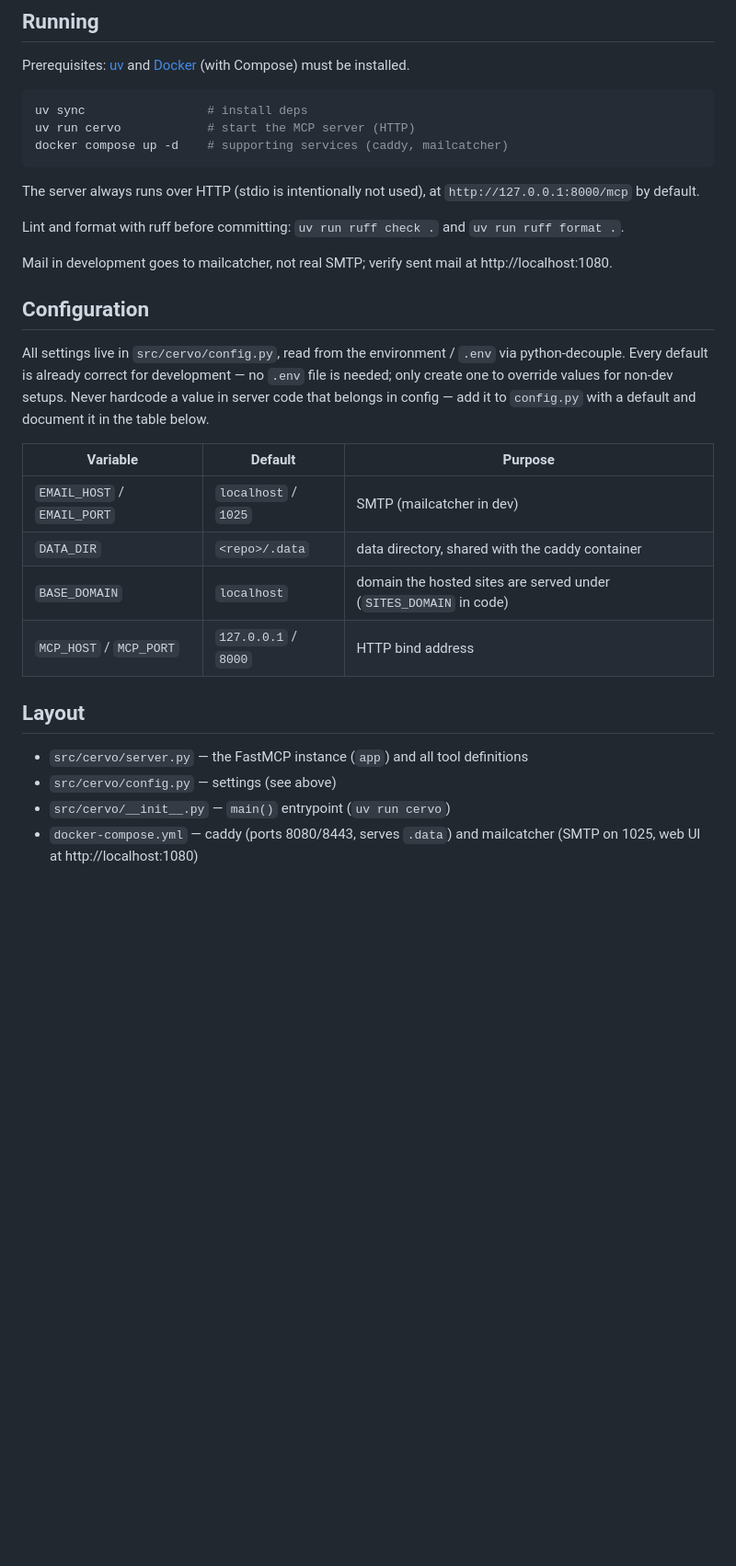
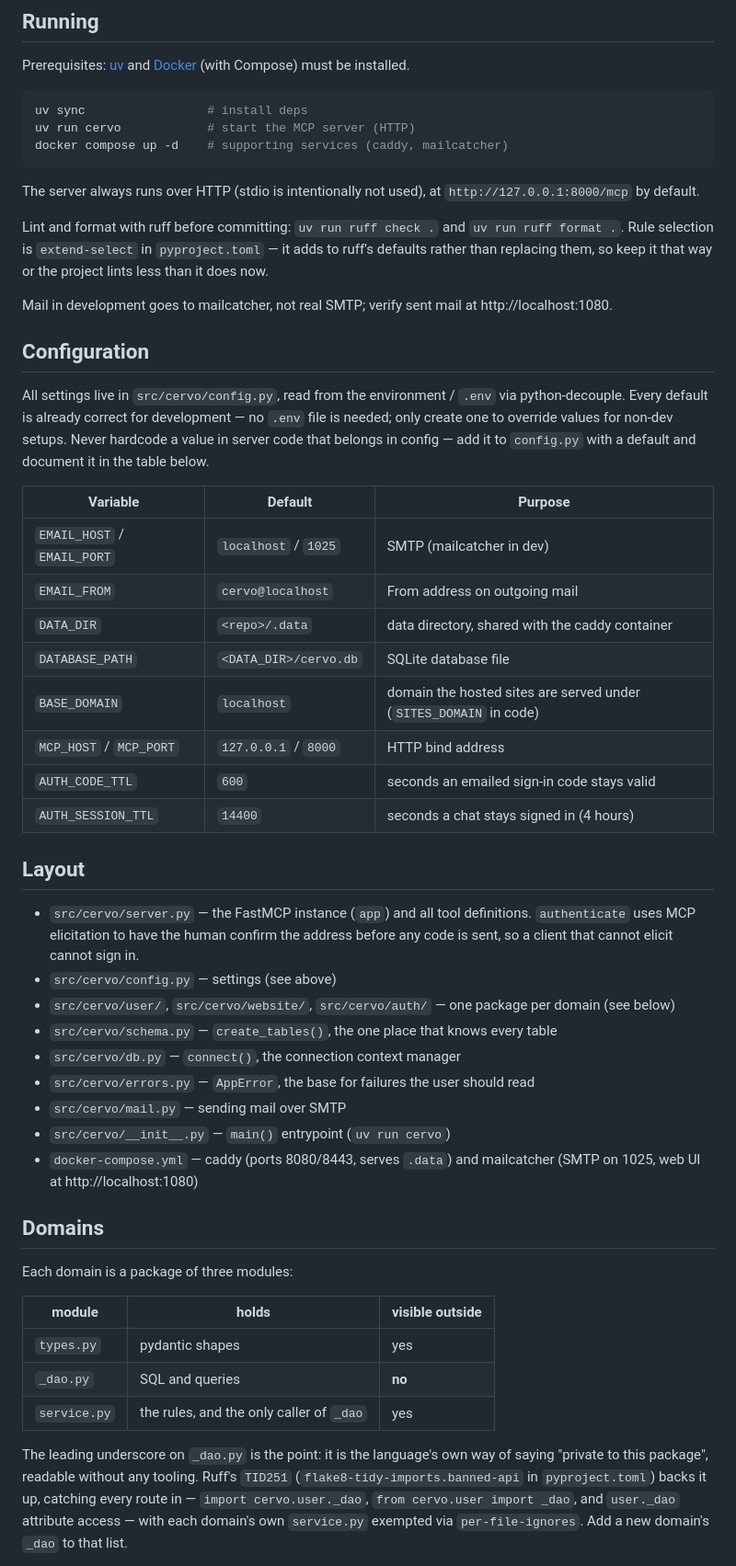
Before and after one commit to ericovis/cervo, a Markdown page: CLAUDE.md, the part around one of its changes. Shown at 92% size. Rendered like a GitHub page; blank space fills up the shorter version.

```diff
--- a/CLAUDE.md
+++ b/CLAUDE.md
@@ -15,6 +15,8 @@ docker compose up -d    # supporting services (caddy, mailcatcher)
 The server always runs over HTTP (stdio is intentionally not used), at `http://127.0.0.1:8000/mcp` by default.
 
 Lint and format with ruff before committing: `uv run ruff check .` and `uv run ruff format .`.
+Rule selection is `extend-select` in `pyproject.toml` — it adds to ruff's defaults rather
+than replacing them, so keep it that way or the project lints less than it does now.
 
 Mail in development goes to mailcatcher, not real SMTP; verify sent mail at http://localhost:1080.
 
@@ -25,13 +27,43 @@ All settings live in `src/cervo/config.py`, read from the environment / `.env` v
 | Variable | Default | Purpose |
 |---|---|---|
 | `EMAIL_HOST` / `EMAIL_PORT` | `localhost` / `1025` | SMTP (mailcatcher in dev) |
+| `EMAIL_FROM` | `cervo@localhost` | From address on outgoing mail |
 | `DATA_DIR` | `<repo>/.data` | data directory, shared with the caddy container |
+| `DATABASE_PATH` | `<DATA_DIR>/cervo.db` | SQLite database file |
 | `BASE_DOMAIN` | `localhost` | domain the hosted sites are served under (`SITES_DOMAIN` in code) |
 | `MCP_HOST` / `MCP_PORT` | `127.0.0.1` / `8000` | HTTP bind address |
+| `AUTH_CODE_TTL` | `600` | seconds an emailed sign-in code stays valid |
+| `AUTH_SESSION_TTL` | `14400` | seconds a chat stays signed in (4 hours) |
 
 ## Layout
 
-- `src/cervo/server.py` — the FastMCP instance (`app`) and all tool definitions
+- `src/cervo/server.py` — the FastMCP instance (`app`) and all tool definitions.
+  `authenticate` uses MCP elicitation to have the human confirm the address before
+  any code is sent, so a client that cannot elicit cannot sign in.
 - `src/cervo/config.py` — settings (see above)
+- `src/cervo/user/`, `src/cervo/website/`, `src/cervo/auth/` — one package per
+  domain (see below)
+- `src/cervo/schema.py` — `create_tables()`, the one place that knows every table
+- `src/cervo/db.py` — `connect()`, the connection context manager
+- `src/cervo/errors.py` — `AppError`, the base for failures the user should read
+- `src/cervo/mail.py` — sending mail over SMTP
 - `src/cervo/__init__.py` — `main()` entrypoint (`uv run cervo`)
 - `docker-compose.yml` — caddy (ports 8080/8443, serves `.data`) and mailcatcher (SMTP on 1025, web UI at http://localhost:1080)
+
+## Domains
+
+Each domain is a package of three modules:
+
+| module | holds | visible outside |
+|---|---|---|
+| `types.py` | pydantic shapes | yes |
+| `_dao.py` | SQL and queries | **no** |
+| `service.py` | the rules, and the only caller of `_dao` | yes |
+
+The leading underscore on `_dao.py` is the point: it is the language's own way of
+saying "private to this package", readable without any tooling. Ruff's `TID251`
+(`flake8-tidy-imports.banned-api` in `pyproject.toml`) backs it up, catching every
+route in — `import cervo.user._dao`, `from cervo.user import _dao`, and
+`user._dao` attribute access — with each domain's own `service.py` exempted via
+`per-file-ignores`. Add a new domain's `_dao` to that list.
+
```
Also changed, not shown: other parts of CLAUDE.md (+43 -0 lines).
